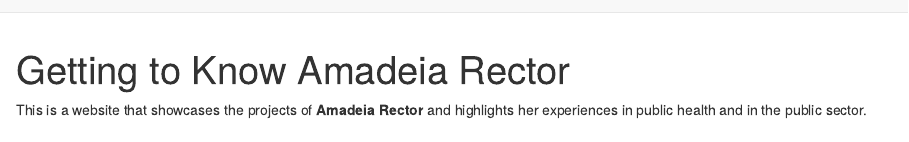
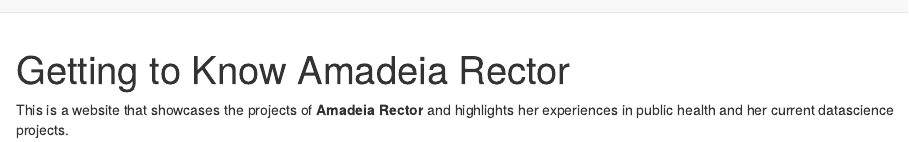
Before and after one commit to Amadeia/amadeia.github.io, an R Markdown document (index.Rmd): the page in a window 1100 px wide, from its top. Rendered offline with R 4.5, knitr and Pandoc, with nearby package versions.

Commit message:
More changes - changing index

```diff
--- a/index.Rmd
+++ b/index.Rmd
@@ -2,4 +2,7 @@
 title: "Getting to Know Amadeia Rector"
 ---
 
-This is a website that showcases the projects of **Amadeia Rector** and highlights her experiences in public health and in the public sector.
+
+
+
+This is a website that showcases the projects of **Amadeia Rector** and highlights her experiences in public health and her current datascience projects.
```
Also changed, not shown: index.html.
